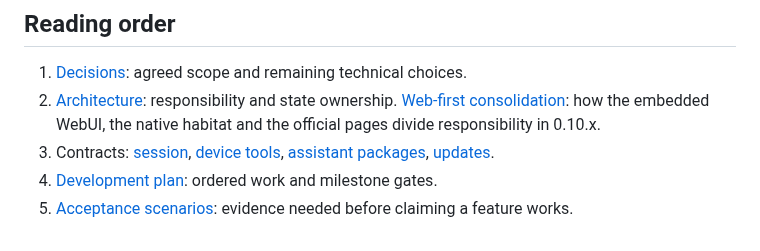
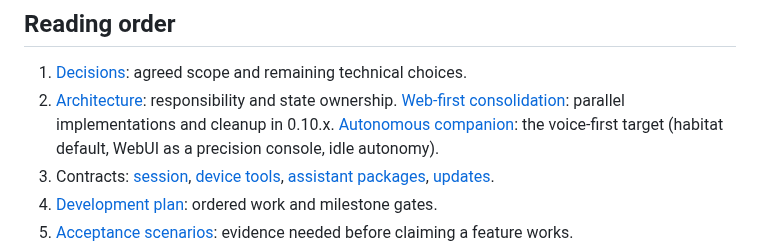
Before and after one commit to ydzat/LumenDSH, a Markdown page: docs/README.md, the part around the change. Drawn GitHub-style.

```diff
--- a/docs/README.md
+++ b/docs/README.md
@@ -29,7 +29,8 @@ recovery, and artifact handoff are [verified within D01-D04 scope](../tests/m2-e
 
 1. [Decisions](decisions.md): agreed scope and remaining technical choices.
 2. [Architecture](architecture.md): responsibility and state ownership.
-   [Web-first consolidation](design/web-first-consolidation.md): how the embedded WebUI, the native habitat and the official pages divide responsibility in 0.10.x.
+   [Web-first consolidation](design/web-first-consolidation.md): parallel implementations and cleanup in 0.10.x.
+   [Autonomous companion](design/autonomous-companion.md): the voice-first target (habitat default, WebUI as a precision console, idle autonomy).
 3. Contracts: [session](contracts/session.md), [device tools](contracts/device-tools.md), [assistant packages](contracts/assistant-packages.md), [updates](contracts/updates.md).
 4. [Development plan](development-plan.md): ordered work and milestone gates.
 5. [Acceptance scenarios](../tests/acceptance.md): evidence needed before claiming a feature works.
```
Also changed, not shown: docs/design/autonomous-companion.md (added, +130 -0 lines), docs/design/web-first-consolidation.md (+13 -9 lines).
